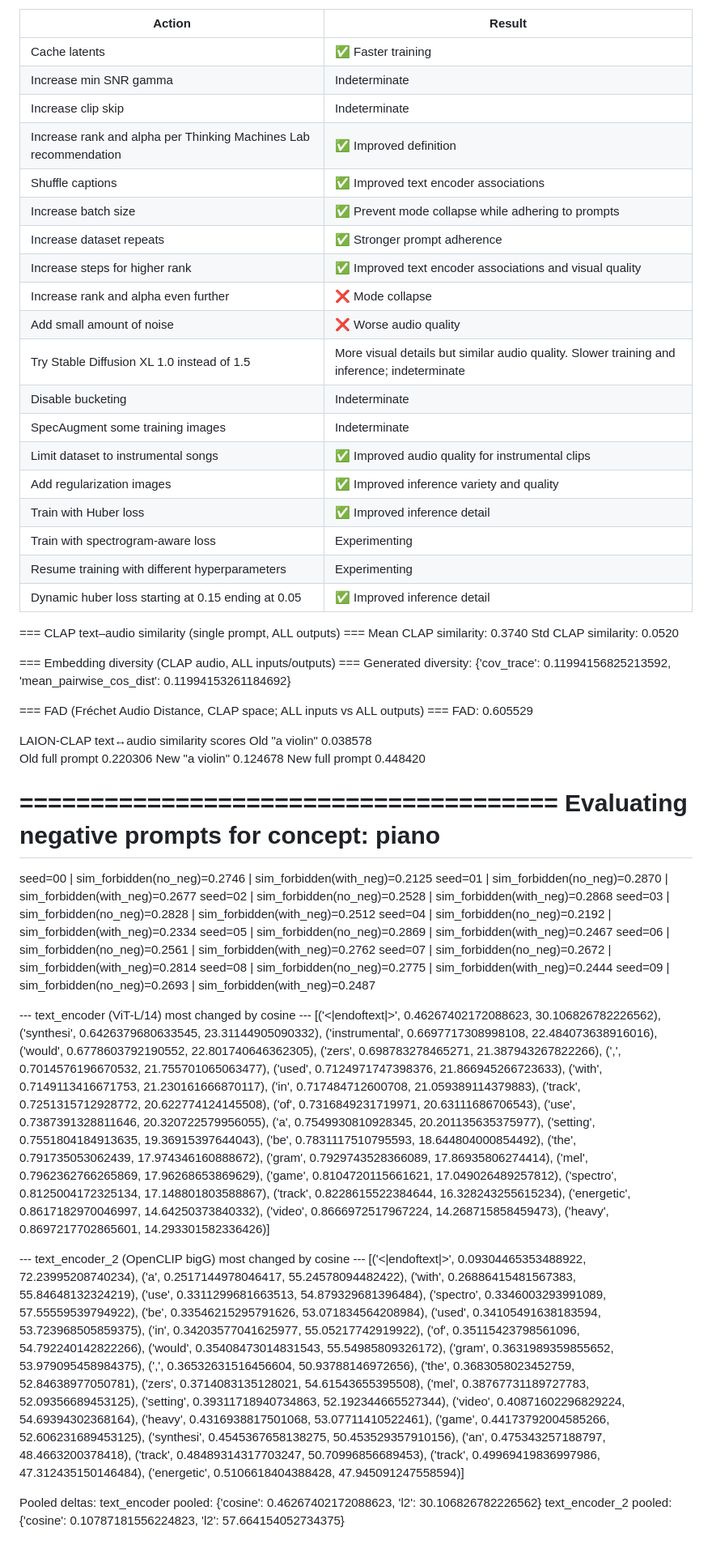
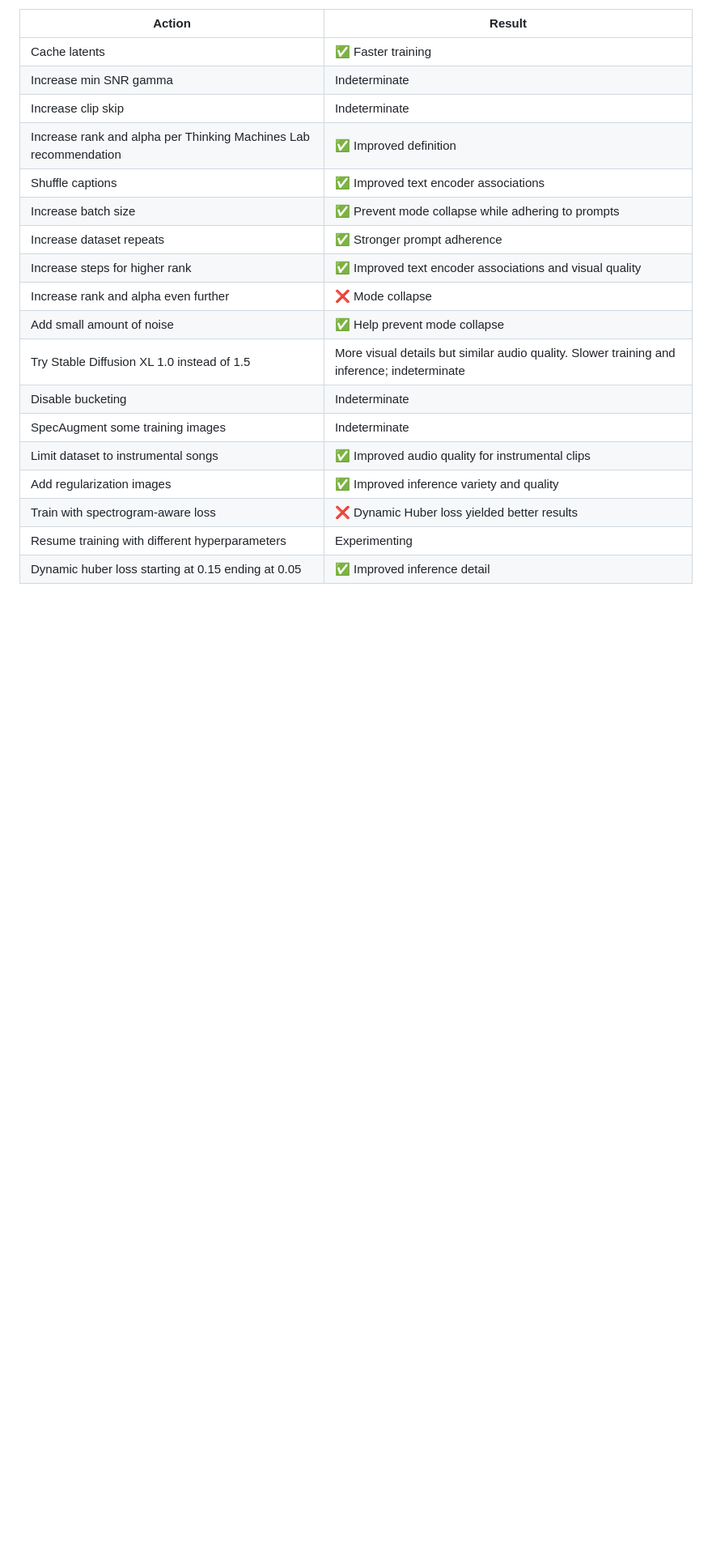
Before and after one commit to puckowski/sd-spectrograms, a Markdown page: README.md, the part around the change printed below. Shown: that part at 81% size. GitHub-like rendering; blank space fills up the shorter version.

Commit message:
chore: update README.md
* Update README.md.

```diff
--- a/README.md
+++ b/README.md
@@ -32,53 +32,12 @@
 |Increase dataset repeats|✅ Stronger prompt adherence|
 |Increase steps for higher rank|✅ Improved text encoder associations and visual quality|
 |Increase rank and alpha even further|❌ Mode collapse|
-|Add small amount of noise|❌ Worse audio quality|
+|Add small amount of noise|✅ Help prevent mode collapse|
 |Try Stable Diffusion XL 1.0 instead of 1.5|More visual details but similar audio quality. Slower training and inference; indeterminate|
 |Disable bucketing|Indeterminate|
 |SpecAugment some training images|Indeterminate|
 |Limit dataset to instrumental songs|✅ Improved audio quality for instrumental clips|
 |Add regularization images|✅ Improved inference variety and quality|
-|Train with Huber loss|✅ Improved inference detail|
-|Train with spectrogram-aware loss|Experimenting|
+|Train with spectrogram-aware loss|❌ Dynamic Huber loss yielded better results|
 |Resume training with different hyperparameters|Experimenting|
 |Dynamic huber loss starting at 0.15 ending at 0.05|✅ Improved inference detail|
-
-=== CLAP text–audio similarity (single prompt, ALL outputs) ===
-Mean CLAP similarity: 0.3740
-Std  CLAP similarity: 0.0520
-
-=== Embedding diversity (CLAP audio, ALL inputs/outputs) ===
-Generated diversity: {'cov_trace': 0.11994156825213592, 'mean_pairwise_cos_dist': 0.11994153261184692}
-
-=== FAD (Fréchet Audio Distance, CLAP space; ALL inputs vs ALL outputs) ===
-FAD: 0.605529
-
-LAION-CLAP text↔audio similarity scores
-Old "a violin" 0.038578
-Old full prompt 0.220306
-New "a violin" 0.124678
-New full prompt 0.448420
-
-======================================
-Evaluating negative prompts for concept: piano
-======================================
-seed=00 | sim_forbidden(no_neg)=0.2746 | sim_forbidden(with_neg)=0.2125
-seed=01 | sim_forbidden(no_neg)=0.2870 | sim_forbidden(with_neg)=0.2677
-seed=02 | sim_forbidden(no_neg)=0.2528 | sim_forbidden(with_neg)=0.2868
-seed=03 | sim_forbidden(no_neg)=0.2828 | sim_forbidden(with_neg)=0.2512
-seed=04 | sim_forbidden(no_neg)=0.2192 | sim_forbidden(with_neg)=0.2334
-seed=05 | sim_forbidden(no_neg)=0.2869 | sim_forbidden(with_neg)=0.2467
-seed=06 | sim_forbidden(no_neg)=0.2561 | sim_forbidden(with_neg)=0.2762
-seed=07 | sim_forbidden(no_neg)=0.2672 | sim_forbidden(with_neg)=0.2814
-seed=08 | sim_forbidden(no_neg)=0.2775 | sim_forbidden(with_neg)=0.2444
-seed=09 | sim_forbidden(no_neg)=0.2693 | sim_forbidden(with_neg)=0.2487
-
---- text_encoder (ViT-L/14) most changed by cosine ---
-[('<|endoftext|>', 0.46267402172088623, 30.106826782226562), ('synthesi', 0.6426379680633545, 23.31144905090332), ('instrumental</w>', 0.6697717308998108, 22.484073638916016), ('would</w>', 0.6778603792190552, 22.801740646362305), ('zers</w>', 0.698783278465271, 21.387943267822266), (',</w>', 0.7014576196670532, 21.755701065063477), ('used</w>', 0.7124971747398376, 21.866945266723633), ('with</w>', 0.7149113416671753, 21.230161666870117), ('in</w>', 0.717484712600708, 21.059389114379883), ('track</w>', 0.7251315712928772, 20.622774124145508), ('of</w>', 0.7316849231719971, 20.63111686706543), ('use</w>', 0.7387391328811646, 20.320722579956055), ('a</w>', 0.7549930810928345, 20.201135635375977), ('setting</w>', 0.7551804184913635, 19.36915397644043), ('be</w>', 0.7831117510795593, 18.644804000854492), ('the</w>', 0.791735053062439, 17.974346160888672), ('gram</w>', 0.7929743528366089, 17.86935806274414), ('mel</w>', 0.7962362766265869, 17.96268653869629), ('game</w>', 0.8104720115661621, 17.049026489257812), ('spectro', 0.8125004172325134, 17.148801803588867), ('track</w>', 0.8228615522384644, 16.328243255615234), ('energetic</w>', 0.8617182970046997, 14.64250373840332), ('video</w>', 0.8666972517967224, 14.268715858459473), ('heavy</w>', 0.8697217702865601, 14.293301582336426)]
-
---- text_encoder_2 (OpenCLIP bigG) most changed by cosine ---
-[('<|endoftext|>', 0.09304465353488922, 72.23995208740234), ('a</w>', 0.2517144978046417, 55.24578094482422), ('with</w>', 0.26886415481567383, 55.84648132324219), ('use</w>', 0.3311299681663513, 54.879329681396484), ('spectro', 0.3346003293991089, 57.55559539794922), ('be</w>', 0.33546215295791626, 53.071834564208984), ('used</w>', 0.34105491638183594, 53.723968505859375), ('in</w>', 0.34203577041625977, 55.05217742919922), ('of</w>', 0.35115423798561096, 54.792240142822266), ('would</w>', 0.35408473014831543, 55.54985809326172), ('gram</w>', 0.3631989359855652, 53.979095458984375), (',</w>', 0.36532631516456604, 50.93788146972656), ('the</w>', 0.3683058023452759, 52.84638977050781), ('zers</w>', 0.3714083135128021, 54.61543655395508), ('mel</w>', 0.38767731189727783, 52.09356689453125), ('setting</w>', 0.39311718940734863, 52.192344665527344), ('video</w>', 0.40871602296829224, 54.69394302368164), ('heavy</w>', 0.4316938817501068, 53.07711410522461), ('game</w>', 0.44173792004585266, 52.606231689453125), ('synthesi', 0.4545367658138275, 50.453529357910156), ('an</w>', 0.475343257188797, 48.4663200378418), ('track</w>', 0.48489314317703247, 50.70996856689453), ('track</w>', 0.49969419836997986, 47.312435150146484), ('energetic</w>', 0.5106618404388428, 47.945091247558594)]
-
-Pooled deltas:
-text_encoder pooled: {'cosine': 0.46267402172088623, 'l2': 30.106826782226562}
-text_encoder_2 pooled: {'cosine': 0.10787181556224823, 'l2': 57.664154052734375}
```
Also changed, not shown: other parts of README.md (+14 -14 lines).
